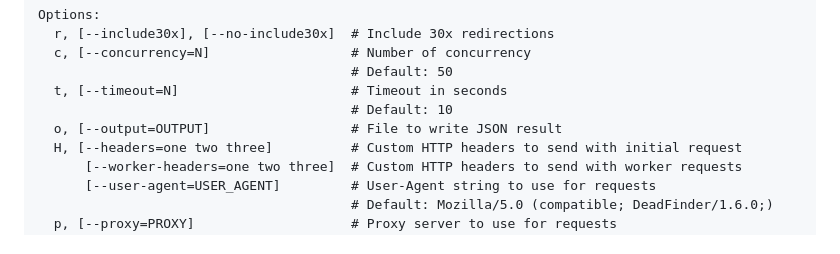
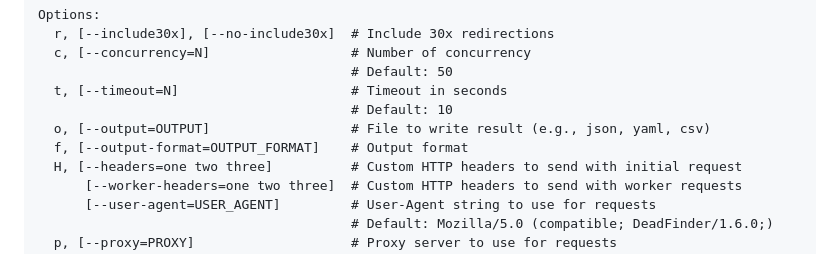
Before and after one commit to hahwul/deadfinder, a Markdown page: README.md, the part around the change. GitHub-like rendering.

Commit message:
Update README to clarify output options and add output format parameter

```diff
--- a/README.md
+++ b/README.md
@@ -83,7 +83,8 @@ Options:
                                         # Default: 50
   t, [--timeout=N]                      # Timeout in seconds
                                         # Default: 10
-  o, [--output=OUTPUT]                  # File to write JSON result
+  o, [--output=OUTPUT]                  # File to write result (e.g., json, yaml, csv)
+  f, [--output-format=OUTPUT_FORMAT]    # Output format
   H, [--headers=one two three]          # Custom HTTP headers to send with initial request
       [--worker-headers=one two three]  # Custom HTTP headers to send with worker requests
       [--user-agent=USER_AGENT]         # User-Agent string to use for requests
```
